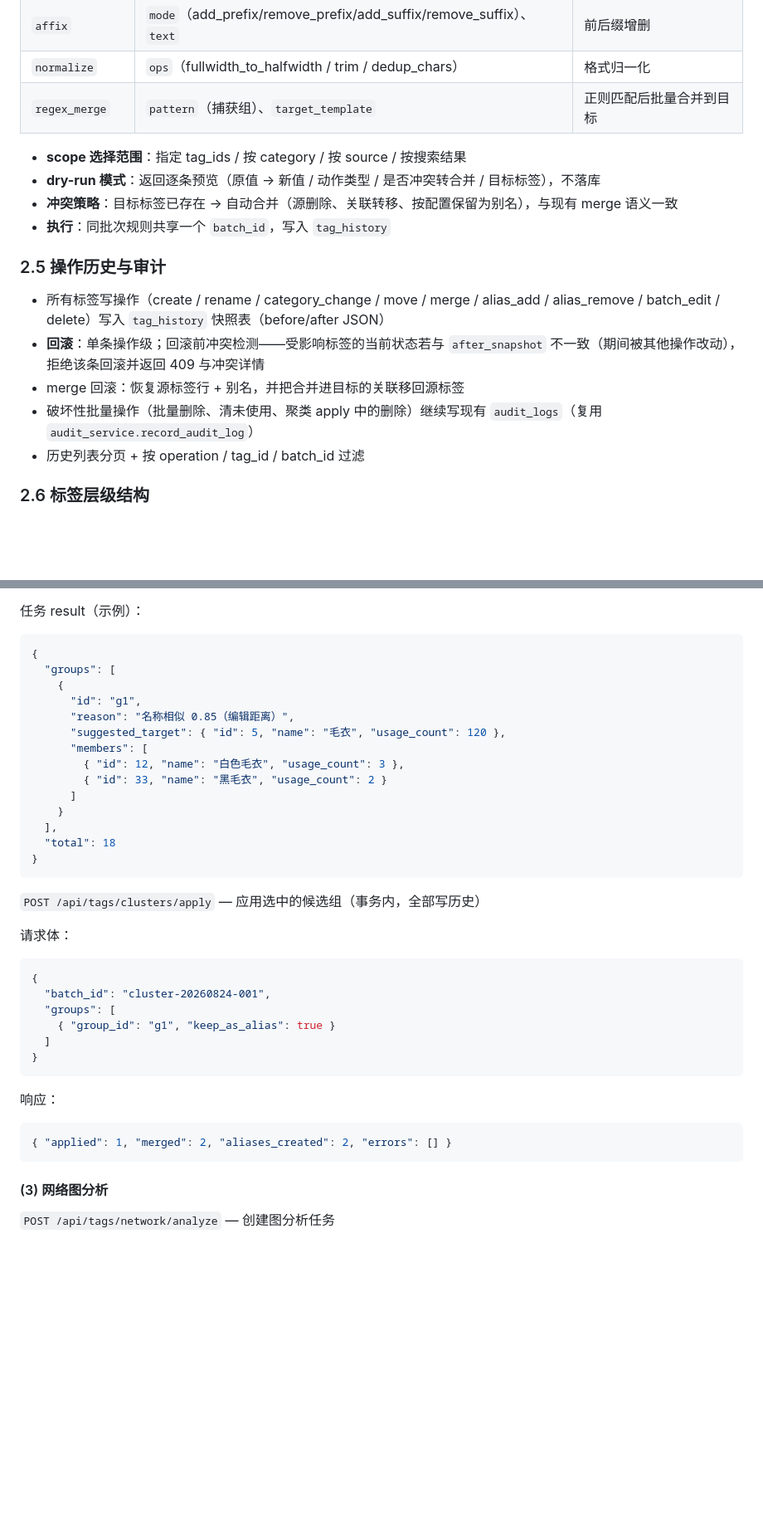
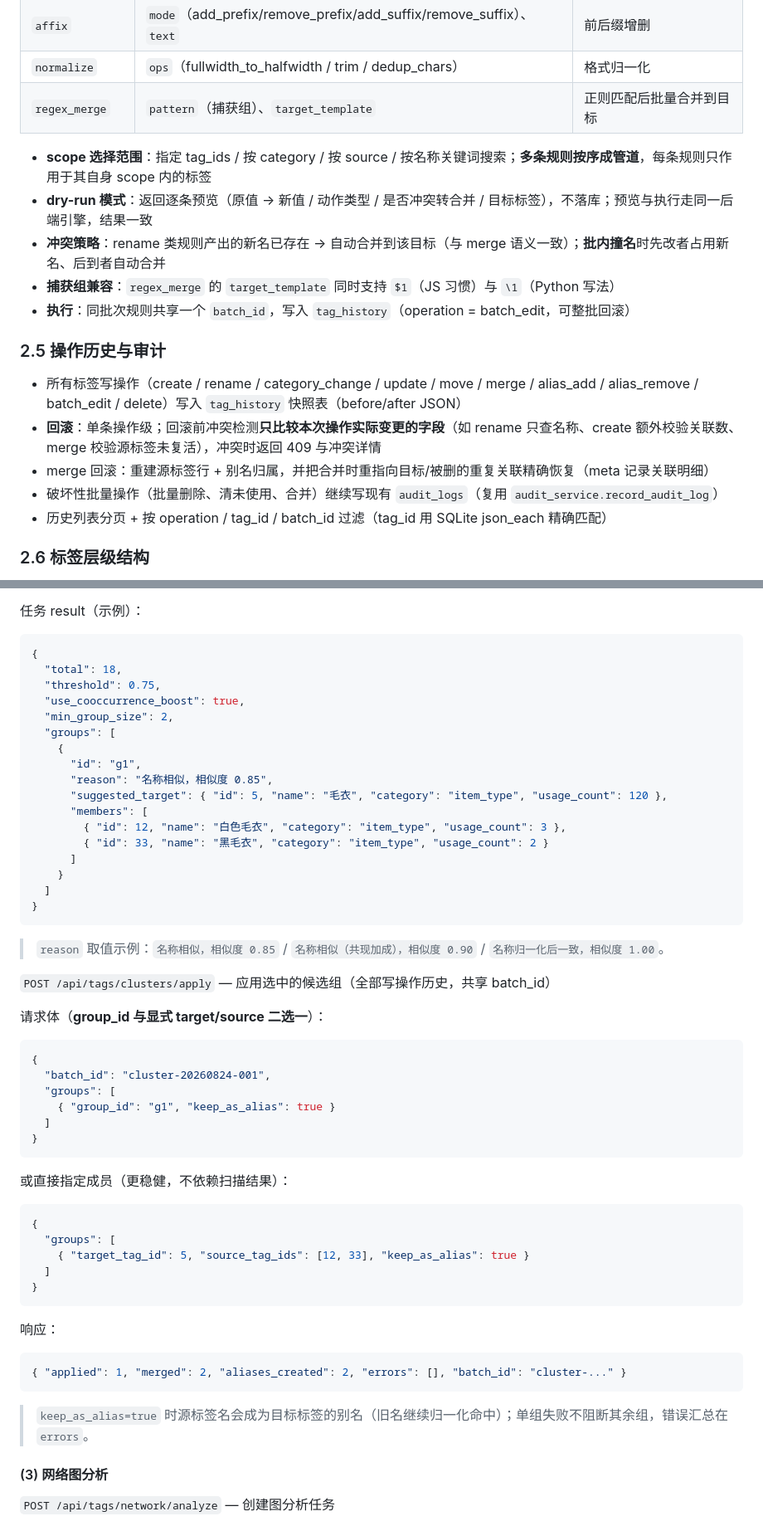
Before and after one commit to juemie233/ai-fashion-inspo, a Markdown page: docs/高级标签管理开发文档.md, 2 parts joined by grey strips. Shown at 83% size. GitHub-like rendering; blank space fills up the shorter version.

````diff
--- a/docs/高级标签管理开发文档.md
+++ b/docs/高级标签管理开发文档.md
@@ -108,18 +109,19 @@
 | `normalize` | `ops`（fullwidth_to_halfwidth / trim / dedup_chars） | 格式归一化 |
 | `regex_merge` | `pattern`（捕获组）、`target_template` | 正则匹配后批量合并到目标 |
 
-- **scope 选择范围**：指定 tag_ids / 按 category / 按 source / 按搜索结果
-- **dry-run 模式**：返回逐条预览（原值 → 新值 / 动作类型 / 是否冲突转合并 / 目标标签），不落库
-- **冲突策略**：目标标签已存在 → 自动合并（源删除、关联转移、按配置保留为别名），与现有 merge 语义一致
-- **执行**：同批次规则共享一个 `batch_id`，写入 `tag_history`
+- **scope 选择范围**：指定 tag_ids / 按 category / 按 source / 按名称关键词搜索；**多条规则按序成管道**，每条规则只作用于其自身 scope 内的标签
+- **dry-run 模式**：返回逐条预览（原值 → 新值 / 动作类型 / 是否冲突转合并 / 目标标签），不落库；预览与执行走同一后端引擎，结果一致
+- **冲突策略**：rename 类规则产出的新名已存在 → 自动合并到该目标（与 merge 语义一致）；**批内撞名**时先改者占用新名、后到者自动合并
+- **捕获组兼容**：`regex_merge` 的 `target_template` 同时支持 `$1`（JS 习惯）与 `\1`（Python 写法）
+- **执行**：同批次规则共享一个 `batch_id`，写入 `tag_history`（operation = batch_edit，可整批回滚）
 
 ### 2.5 操作历史与审计
 
-- 所有标签写操作（create / rename / category_change / move / merge / alias_add / alias_remove / batch_edit / delete）写入 `tag_history` 快照表（before/after JSON）
-- **回滚**：单条操作级；回滚前冲突检测——受影响标签的当前状态若与 `after_snapshot` 不一致（期间被其他操作改动），拒绝该条回滚并返回 409 与冲突详情
-- merge 回滚：恢复源标签行 + 别名，并把合并进目标的关联移回源标签
-- 破坏性批量操作（批量删除、清未使用、聚类 apply 中的删除）继续写现有 `audit_logs`（复用 `audit_service.record_audit_log`）
-- 历史列表分页 + 按 operation / tag_id / batch_id 过滤
+- 所有标签写操作（create / rename / category_change / update / move / merge / alias_add / alias_remove / batch_edit / delete）写入 `tag_history` 快照表（before/after JSON）
+- **回滚**：单条操作级；回滚前冲突检测**只比较本次操作实际变更的字段**（如 rename 只查名称、create 额外校验关联数、merge 校验源标签未复活），冲突时返回 409 与冲突详情
+- merge 回滚：重建源标签行 + 别名归属，并把合并时重指向目标/被删的重复关联精确恢复（meta 记录关联明细）
+- 破坏性批量操作（批量删除、清未使用、合并）继续写现有 `audit_logs`（复用 `audit_service.record_audit_log`）
+- 历史列表分页 + 按 operation / tag_id / batch_id 过滤（tag_id 用 SQLite json_each 精确匹配）
 
 ### 2.6 标签层级结构
 
@@ -276,24 +278,28 @@ web/src/components/tag/advanced/
 任务 result（示例）：
 ```json
 {
+  "total": 18,
+  "threshold": 0.75,
+  "use_cooccurrence_boost": true,
+  "min_group_size": 2,
   "groups": [
     {
       "id": "g1",
-      "reason": "名称相似 0.85（编辑距离）",
-      "suggested_target": { "id": 5, "name": "毛衣", "usage_count": 120 },
+      "reason": "名称相似，相似度 0.85",
+      "suggested_target": { "id": 5, "name": "毛衣", "category": "item_type", "usage_count": 120 },
       "members": [
-        { "id": 12, "name": "白色毛衣", "usage_count": 3 },
-        { "id": 33, "name": "黑毛衣", "usage_count": 2 }
+        { "id": 12, "name": "白色毛衣", "category": "item_type", "usage_count": 3 },
+        { "id": 33, "name": "黑毛衣", "category": "item_type", "usage_count": 2 }
       ]
     }
-  ],
-  "total": 18
+  ]
 }
 ```
+> `reason` 取值示例：`名称相似，相似度 0.85` / `名称相似（共现加成），相似度 0.90` / `名称归一化后一致，相似度 1.00`。
 
-`POST /api/tags/clusters/apply` — 应用选中的候选组（事务内，全部写历史）
+`POST /api/tags/clusters/apply` — 应用选中的候选组（全部写操作历史，共享 batch_id）
 
-请求体：
+请求体（**group_id 与显式 target/source 二选一**）：
 ```json
 {
   "batch_id": "cluster-20260824-001",
@@ -302,10 +308,19 @@ web/src/components/tag/advanced/
   ]
 }
 ```
+或直接指定成员（更稳健，不依赖扫描结果）：
+```json
+{
+  "groups": [
+    { "target_tag_id": 5, "source_tag_ids": [12, 33], "keep_as_alias": true }
+  ]
+}
+```
 响应：
 ```json
-{ "applied": 1, "merged": 2, "aliases_created": 2, "errors": [] }
+{ "applied": 1, "merged": 2, "aliases_created": 2, "errors": [], "batch_id": "cluster-..." }
 ```
+> `keep_as_alias=true` 时源标签名会成为目标标签的别名（旧名继续归一化命中）；单组失败不阻断其余组，错误汇总在 `errors`。
 
 #### (3) 网络图分析
 
````
Also changed, not shown: other parts of docs/高级标签管理开发文档.md (+87 -70 lines).
